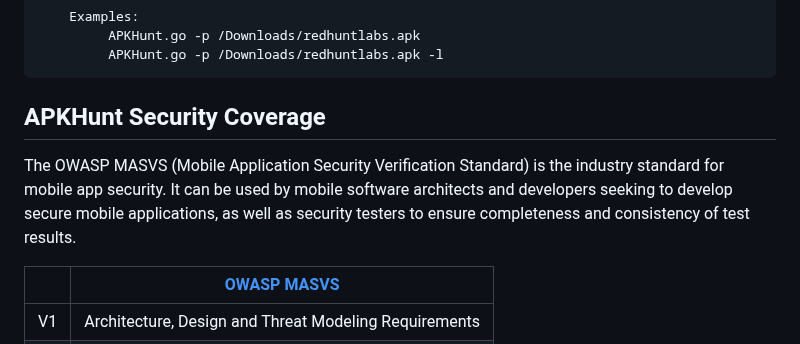
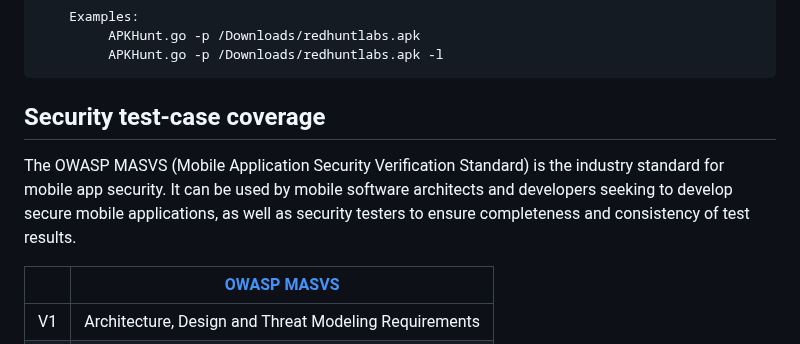
Before and after one commit to Cyber-Buddy/APKHunt, a Markdown page: README.md, the part around one of its changes. GitHub-like rendering.

```diff
--- a/README.md
+++ b/README.md
@@ -46,10 +45,8 @@ With APKHunt, mobile software architects or developers can conduct thorough code
              APKHunt.go -p /Downloads/redhuntlabs.apk -l
 
 
-## APKHunt Security Coverage
+## Security test-case coverage
 The OWASP MASVS (Mobile Application Security Verification Standard) is the industry standard for mobile app security. It can be used by mobile software architects and developers seeking to develop secure mobile applications, as well as security testers to ensure completeness and consistency of test results.
-
-
 
 |    |  [OWASP MASVS](https://mobile-security.gitbook.io/masvs/) |
 |----------|----------|
```
Also changed, not shown: other parts of README.md (+2 -6 lines).
